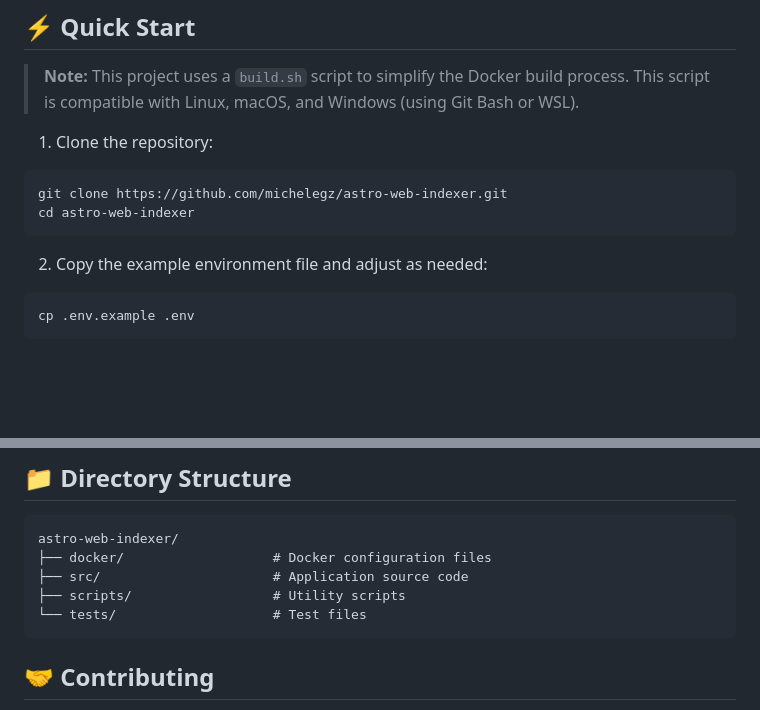
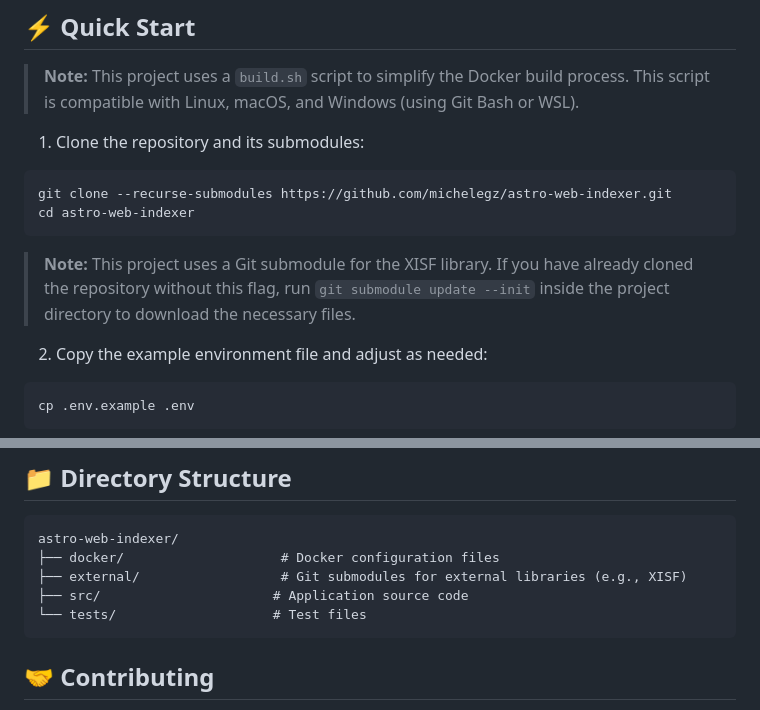
Before and after one commit to michelegz/astro-web-indexer, a Markdown page: README.md, 2 parts joined by grey strips. Rendered like a GitHub page; blank space fills up the shorter version.

Commit message:
Updated README.md for Git submodules (Closes #2 by chvvkumar)

````diff
--- a/README.md
+++ b/README.md
@@ -77,11 +77,12 @@ The indexing engine is designed to be both efficient and resilient, making it su
 
 > **Note:** This project uses a `build.sh` script to simplify the Docker build process. This script is compatible with Linux, macOS, and Windows (using Git Bash or WSL).
 
-1. Clone the repository:
+1. Clone the repository and its submodules:
 ```bash
-git clone https://github.com/michelegz/astro-web-indexer.git
+git clone --recurse-submodules https://github.com/michelegz/astro-web-indexer.git
 cd astro-web-indexer
 ```
+> **Note:** This project uses a Git submodule for the XISF library. If you have already cloned the repository without this flag, run `git submodule update --init` inside the project directory to download the necessary files.
 
 2. Copy the example environment file and adjust as needed:
 ```bash
@@ -197,9 +198,9 @@ docker exec -it fits-watcher-awi python /opt/scripts/reindex.py /var/fits --forc
 
 ```
 astro-web-indexer/
-├── docker/                   # Docker configuration files
+├── docker/                    # Docker configuration files
+├── external/                  # Git submodules for external libraries (e.g., XISF)
 ├── src/                      # Application source code
-├── scripts/                  # Utility scripts
 └── tests/                    # Test files
 ```
 
````
